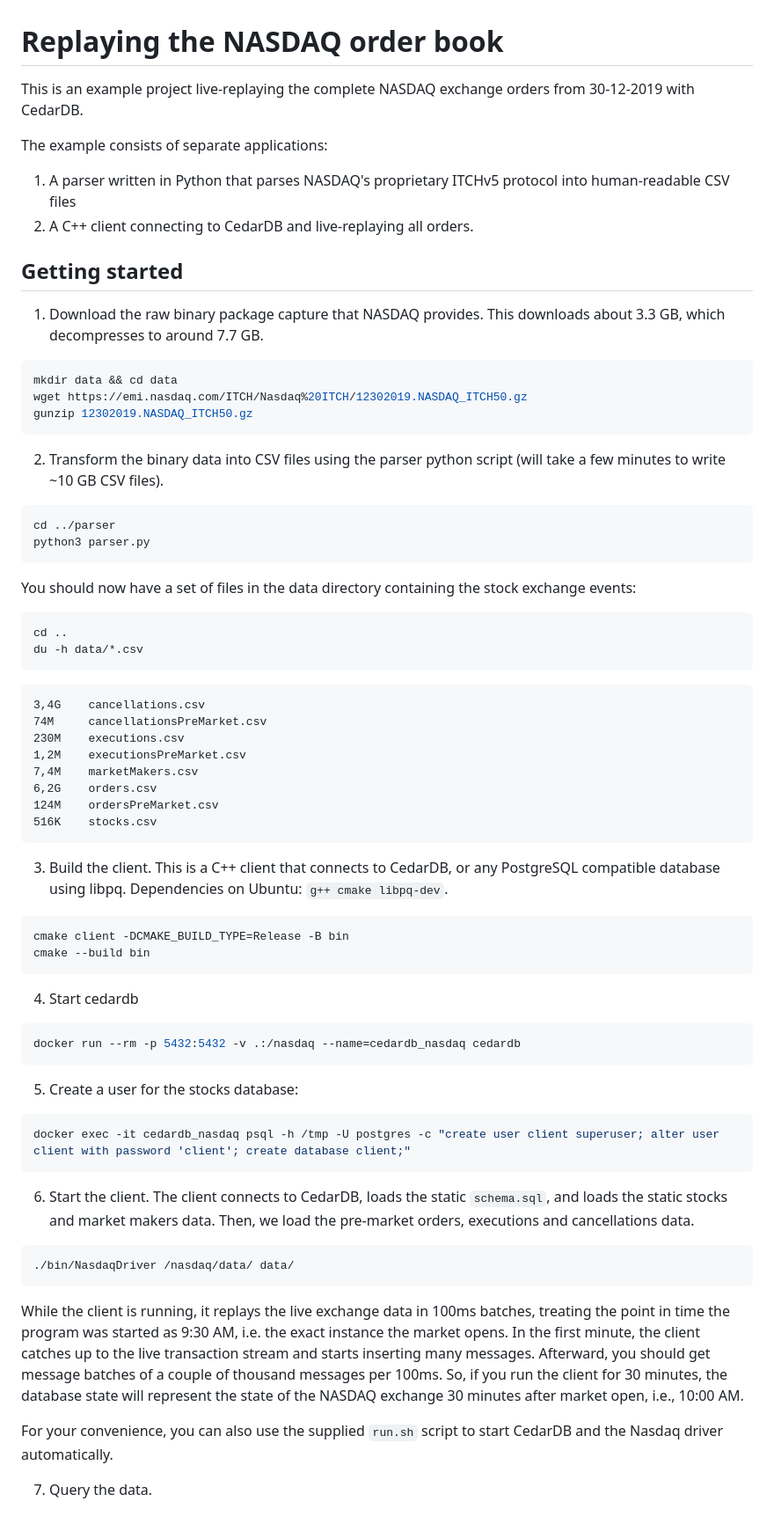
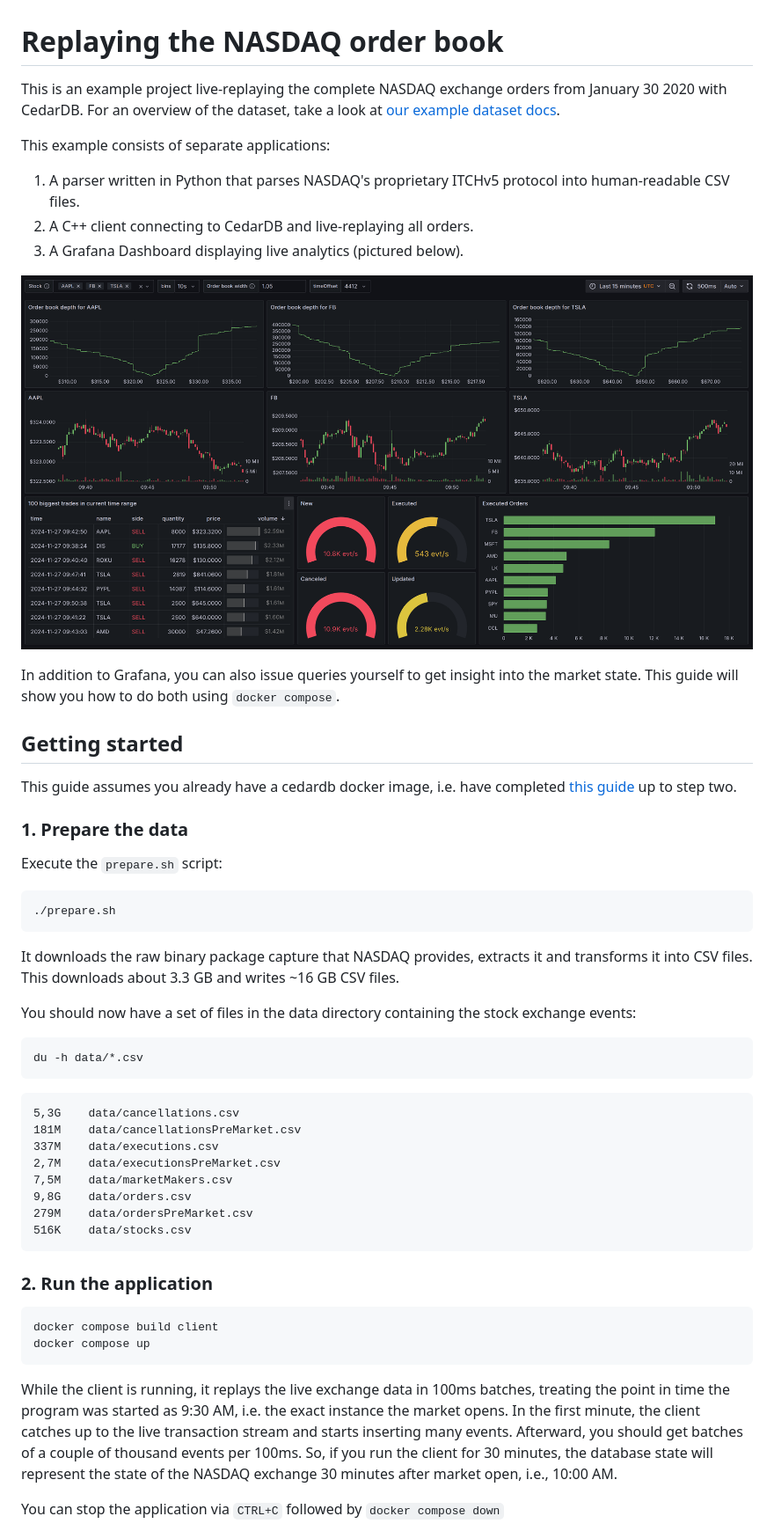
Before and after one commit to cedardb/examples, a Markdown page: nasdaq/README.md, the part around the change printed below. Shown: that part at 88% size. GitHub-like rendering; pictures changed too: nasdaq/grafana.png (added).

````diff
--- a/nasdaq/README.md
+++ b/nasdaq/README.md
@@ -1,84 +1,62 @@
 # Replaying the NASDAQ order book
 
-This is an example project live-replaying the complete NASDAQ exchange orders from 30-12-2019 with CedarDB.
+This is an example project live-replaying the complete NASDAQ exchange orders from January 30 2020 with CedarDB.
+For an overview of the dataset, take a look at [our example dataset docs](https://cedardb.com/docs/example_datasets/nasdaq/).
 
-The example consists of separate applications:
 
-1. A parser written in Python that parses NASDAQ's proprietary ITCHv5 protocol into human-readable CSV files
+This example consists of separate applications:
+
+1. A parser written in Python that parses NASDAQ's proprietary ITCHv5 protocol into human-readable CSV files.
 2. A C++ client connecting to CedarDB and live-replaying all orders.
+3. A Grafana Dashboard displaying live analytics (pictured below).
+
+
+![Grafana](./grafana.png)
+
+In addition to Grafana, you can also issue queries yourself to get insight into the market state.
+This guide will show you how to do both using `docker compose`.
 
 
 ## Getting started
 
-1. Download the raw binary package capture that NASDAQ provides.
-This downloads about 3.3 GB, which decompresses to around 7.7 GB.
+This guide assumes you already have a cedardb docker image, i.e. have completed [this guide](https://cedardb.com/docs/getting_started/running_docker_image/) up to step two.
 
+### 1. Prepare the data
+Execute the `prepare.sh` script:
 ```shell
-mkdir data && cd data
-wget https://emi.nasdaq.com/ITCH/Nasdaq%20ITCH/12302019.NASDAQ_ITCH50.gz
-gunzip 12302019.NASDAQ_ITCH50.gz
+./prepare.sh
 ```
-
-2. Transform the binary data into CSV files using the parser python script (will take a few minutes to write ~10 GB CSV files).
-
-```shell
-cd ../parser
-python3 parser.py
-```
+It downloads the raw binary package capture that NASDAQ provides, extracts it and transforms it into CSV files.
+This downloads about 3.3 GB and writes ~16 GB CSV files.
 
 You should now have a set of files in the data directory containing the stock exchange events:
 
 ```shell
-cd ..
 du -h data/*.csv
 ```
 
 ```
-3,4G	cancellations.csv
-74M	    cancellationsPreMarket.csv
-230M	executions.csv
-1,2M	executionsPreMarket.csv
-7,4M	marketMakers.csv
-6,2G	orders.csv
-124M	ordersPreMarket.csv
-516K	stocks.csv
+5,3G	data/cancellations.csv
+181M	data/cancellationsPreMarket.csv
+337M	data/executions.csv
+2,7M	data/executionsPreMarket.csv
+7,5M	data/marketMakers.csv
+9,8G	data/orders.csv
+279M	data/ordersPreMarket.csv
+516K	data/stocks.csv
 ```
 
-3. Build the client.
-This is a C++ client that connects to CedarDB, or any PostgreSQL compatible database using libpq.
-Dependencies on Ubuntu: `g++ cmake libpq-dev`.
-
+### 2. Run the application
 ```shell
-cmake client -DCMAKE_BUILD_TYPE=Release -B bin
-cmake --build bin
-```
-
-4. Start cedardb
-
-```shell
-docker run --rm -p 5432:5432 -v .:/nasdaq --name=cedardb_nasdaq cedardb
-```
-
-5. Create a user for the stocks database:
-
-```shell
-docker exec -it cedardb_nasdaq psql -h /tmp -U postgres -c "create user client superuser; alter user client with password 'client'; create database client;"
-```
-
-6. Start the client.
-The client connects to CedarDB, loads the static `schema.sql`, and loads the static stocks and market makers data.
-Then, we load the pre-market orders, executions and cancellations data.
-
-```shell
-./bin/NasdaqDriver /nasdaq/data/ data/
+docker compose build client
+docker compose up
 ```
 
 While the client is running, it replays the live exchange data in 100ms batches, treating the point in time the program was started as 9:30 AM, i.e. the exact instance the market opens.
-In the first minute, the client catches up to the live transaction stream and starts inserting many messages.
-Afterward, you should get message batches of a couple of thousand messages per 100ms.
+In the first minute, the client catches up to the live transaction stream and starts inserting many events.
+Afterward, you should get batches of a couple of thousand events per 100ms.
 So, if you run the client for 30 minutes, the database state will represent the state of the NASDAQ exchange 30 minutes after market open, i.e., 10:00 AM.
 
-For your convenience, you can also use the supplied `run.sh` script to start CedarDB and the Nasdaq driver automatically.
 
-7. Query the data.
+You can stop the application via `CTRL+C` followed by `docker compose down`
 
````
Also changed, not shown: other parts of nasdaq/README.md (+15 -8 lines), nasdaq/grafana_instructions.png (added), 14 other files.
